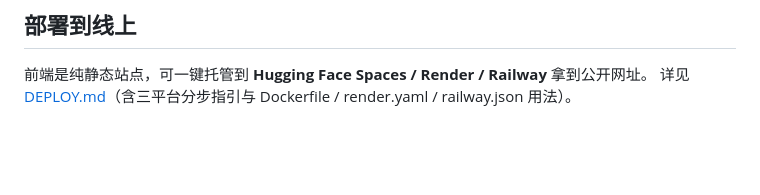
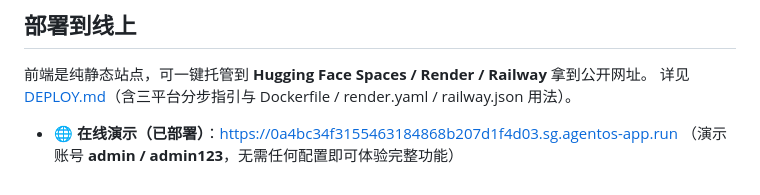
Before and after one commit to hty0804/E-commerce-automation-platform, a Markdown page: README.md, the part around the change. Drawn GitHub-style; blank space fills up the shorter version.

Commit message:
docs: README 增加在线演示链接

```diff
--- a/README.md
+++ b/README.md
@@ -110,3 +110,6 @@ git push -u origin main
 
 前端是纯静态站点，可一键托管到 **Hugging Face Spaces / Render / Railway** 拿到公开网址。
 详见 [DEPLOY.md](./DEPLOY.md)（含三平台分步指引与 Dockerfile / render.yaml / railway.json 用法）。
+
+- 🌐 **在线演示（已部署）**：https://0a4bc34f3155463184868b207d1f4d03.sg.agentos-app.run
+  （演示账号 **admin / admin123**，无需任何配置即可体验完整功能）
```
